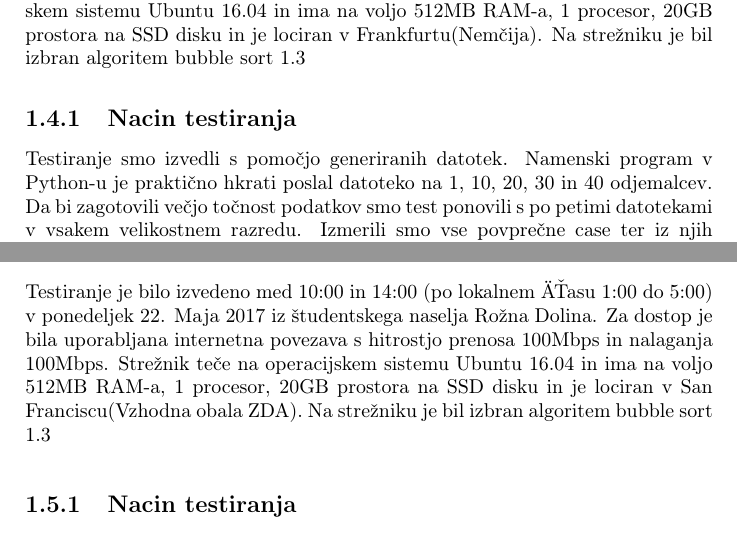
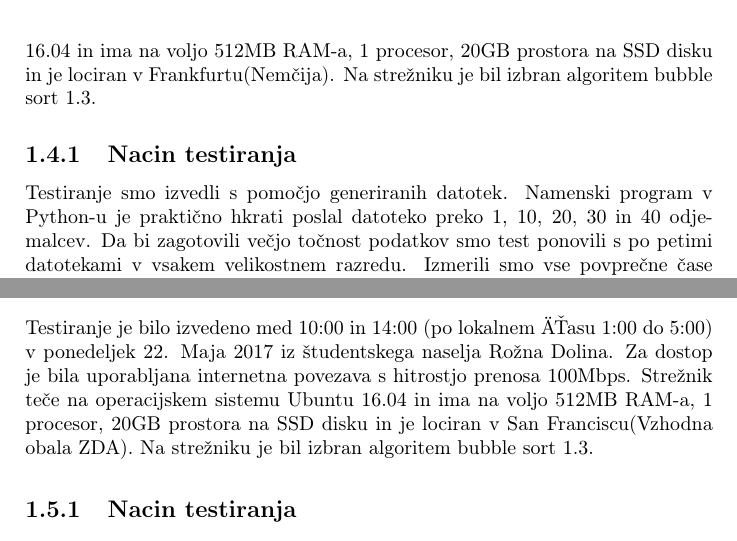
Before and after one commit to Hiti3/ZZRS, a LaTeX book (zzrs_latex/mro.tex, which reads zzrs_latex/poglavje01.tex): two parts of pages 10 and 12 of 19, joined at a grey line, cut so that both start at the same text. Compiled offline with pdfLaTeX.

Commit message:
tipkarske napake Mraz prejsni teden!

```diff
--- a/zzrs_latex/poglavje01.tex
+++ b/zzrs_latex/poglavje01.tex
@@ -53,11 +53,11 @@ V programskem jeziku C smo napisali generator datotek, ki ustvari datoteko želj
 \end{figure}
 
 \section{Testiranje I. }
-Testiranje je bilo izvedeno med 18:00 in 22:00 v "cetrtek 18. Maja 2017 iz "studentskega naselja Ro"zna Dolina. Za dostop je bila uporabljana internetna povezava s hitrostjo prenosa 100Mbps in nalaganja 100Mbps.
-Stre"znik te"ce na operacijskem sistemu Ubuntu 16.04 in ima na voljo 512MB RAM-a, 1 procesor, 20GB prostora na SSD disku in je lociran v Frankfurtu(Nem"cija). Na stre"zniku je bil izbran algoritem bubble sort \ref{8_sort}
+Testiranje je bilo izvedeno med 18:00 in 22:00 v "cetrtek 18. Maja 2017 iz "studentskega naselja Ro"zna Dolina. Za dostop je bila uporabljana internetna povezava s hitrostjo prenosa 100Mbps.
+Stre"znik te"ce na operacijskem sistemu Ubuntu 16.04 in ima na voljo 512MB RAM-a, 1 procesor, 20GB prostora na SSD disku in je lociran v Frankfurtu(Nem"cija). Na stre"zniku je bil izbran algoritem bubble sort~\ref{8_sort}.
 
 \subsection{Nacin testiranja}
-Testiranje smo izvedli s pomo"cjo generiranih datotek. Namenski program v Python-u je prakti"cno hkrati poslal datoteko na 1, 10, 20, 30 in 40 odjemalcev. Da bi zagotovili ve"cjo to"cnost podatkov smo test ponovili s po petimi datotekami v vsakem velikostnem razredu.
-Izmerili smo vse povpre"cne case ter iz njih izra"cunali povpre"cje ter standardno deviacijo, kar lahko vidite na spodnjem grafu  \ref{8_test1} .
+Testiranje smo izvedli s pomo"cjo generiranih datotek. Namenski program v Python-u je prakti"cno hkrati poslal datoteko preko 1, 10, 20, 30 in 40 odjemalcev. Da bi zagotovili ve"cjo to"cnost podatkov smo test ponovili s po petimi datotekami v vsakem velikostnem razredu.
+Izmerili smo vse povpre"cne "case ter iz njih izra"cunali povpre"cje ter standardno deviacijo, kar lahko vidite na spodnjem grafu  \ref{8_test1} .
 
 \subsection{Rezultati meritev}
@@ -105,8 +105,8 @@ Iz grafa zasedenosti resursov lahko razberemo, da je "sibka tocka na"sega sistem
 Najmanj obremenjena komponenta je trdi disk, saj vsako datoteko po obdelavi sproti izbri"se.
 
 \section{Testiranje II. }
-Testiranje je bilo izvedeno med 10:00 in 14:00 (po lokalnem času 1:00 do 5:00)  v ponedeljek 22. Maja 2017 iz "studentskega naselja Ro"zna Dolina. Za dostop je bila uporabljana internetna povezava s hitrostjo prenosa 100Mbps in nalaganja 100Mbps.
-Stre"znik te"ce na operacijskem sistemu Ubuntu 16.04 in ima na voljo 512MB RAM-a, 1 procesor, 20GB prostora na SSD disku in je lociran v San Franciscu(Vzhodna obala ZDA). Na stre"zniku je bil izbran algoritem bubble sort \ref{8_sort}
+Testiranje je bilo izvedeno med 10:00 in 14:00 (po lokalnem času 1:00 do 5:00)  v ponedeljek 22. Maja 2017 iz "studentskega naselja Ro"zna Dolina. Za dostop je bila uporabljana internetna povezava s hitrostjo prenosa 100Mbps.
+Stre"znik te"ce na operacijskem sistemu Ubuntu 16.04 in ima na voljo 512MB RAM-a, 1 procesor, 20GB prostora na SSD disku in je lociran v San Franciscu(Vzhodna obala ZDA). Na stre"zniku je bil izbran algoritem bubble sort~\ref{8_sort}.
 
 
 \subsection{Nacin testiranja}
```
Also changed, not shown: zzrs_latex/Img/ZZRS-sort_simple.pdf (deleted), zzrs_latex/Img/ZZRS_test1.pdf (deleted), zzrs_latex/Img/testiranje_int_old.png (deleted), zzrs_latex/Img/testiranje_int_old_gold.pdf (deleted), zzrs_latex/img/8_zzrs_opis_problema.pdf (renamed from zzrs_latex/Img/8_zzrs_opis_problema.pdf), zzrs_latex/img/ZZRS-sort_files.pdf (renamed from zzrs_latex/Img/ZZRS-sort_files.pdf), zzrs_latex/img/comparison_10000.JPG (renamed from zzrs_latex/Img/comparison_10000.JPG), zzrs_latex/img/comparison_20000.JPG (renamed from zzrs_latex/Img/comparison_20000.JPG), zzrs_latex/img/comparison_50000.JPG (renamed from zzrs_latex/Img/comparison_50000.JPG), zzrs_latex/img/resources_frankfurt1.JPG (renamed from zzrs_latex/Img/resources_frankfurt1.JPG), zzrs_latex/img/test1_casi.pdf (renamed from zzrs_latex/Img/test1_casi.pdf), zzrs_latex/img/test1_casi1.pdf (renamed from zzrs_latex/Img/test1_casi1.pdf), zzrs_latex/img/test1_resursi.pdf (renamed from zzrs_latex/Img/test1_resursi.pdf), zzrs_latex/img/test_frankfurt1.JPG (renamed from zzrs_latex/Img/test_frankfurt1.JPG), 4 more files, 15 other files.
